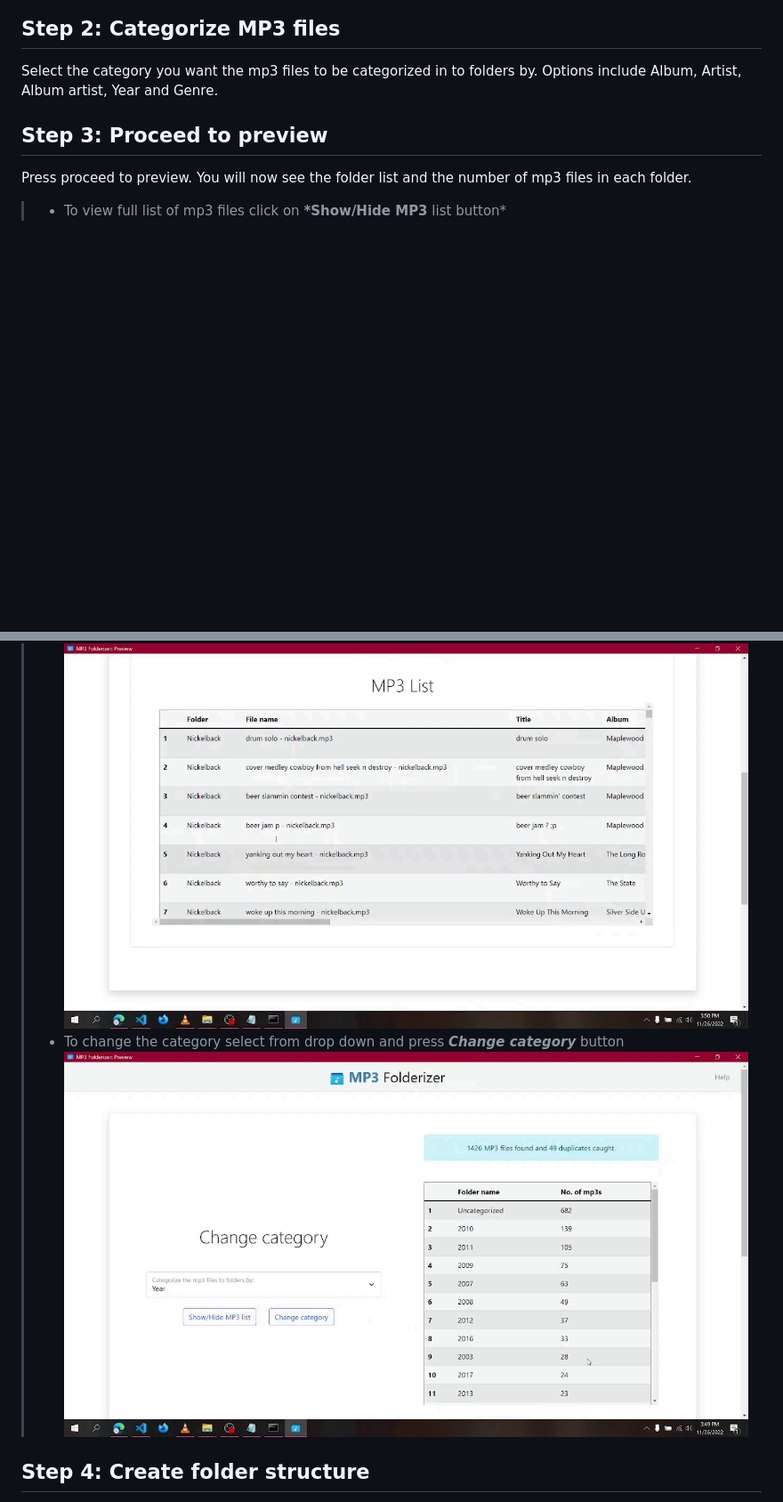
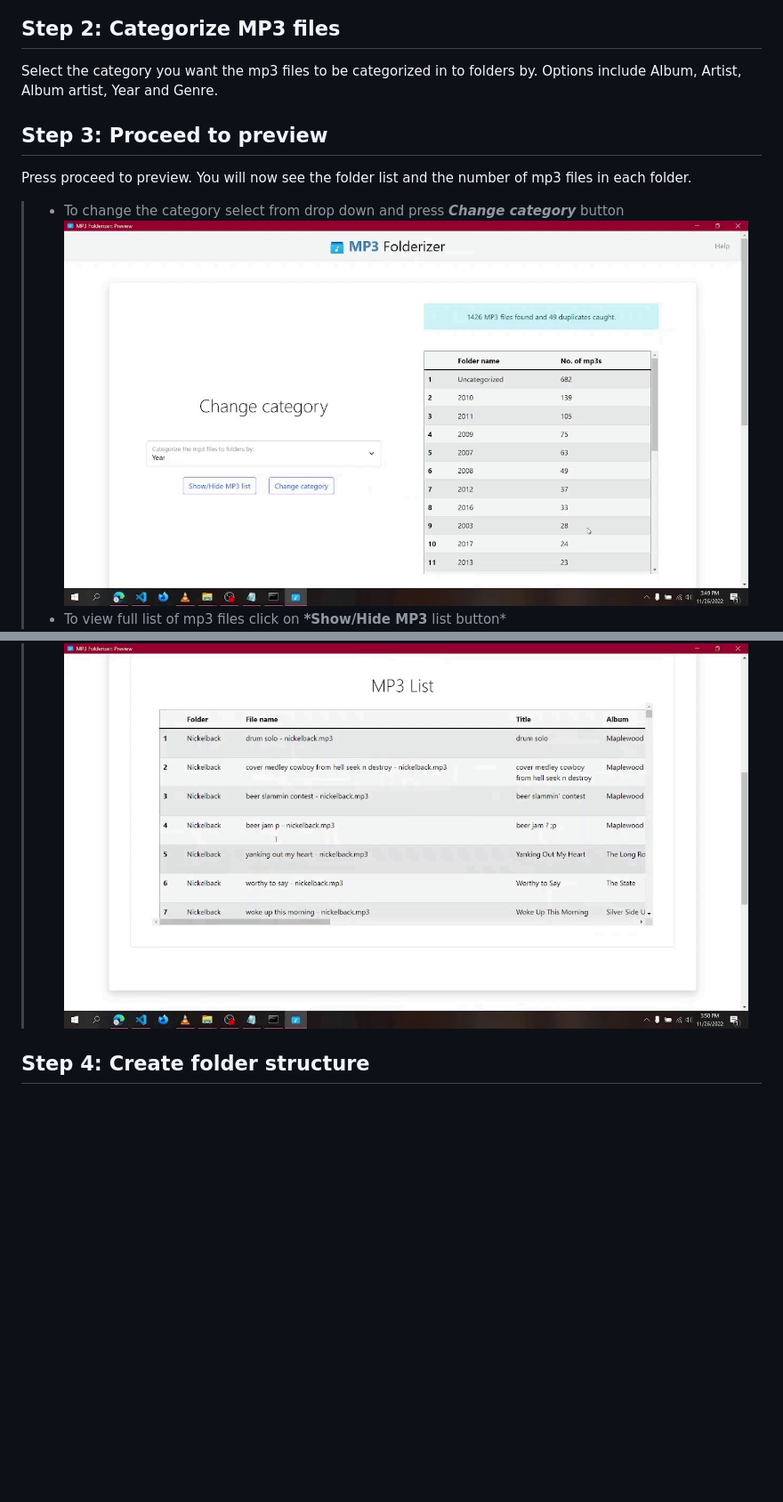
Before and after one commit to 0x-de1/MP3-Folderizer, a Markdown page: README.MD, 2 parts joined by grey strips. Shown at 89% size. Rendered like a GitHub page; blank space fills up the shorter version.

```diff
--- a/README.MD
+++ b/README.MD
@@ -26,10 +26,10 @@ Select the category you want the mp3 files to be categorized in to folders by. O
 Press proceed to preview. You will now see the folder list and the number of mp3 files in each folder.
 
 
+> - To change the category select from drop down and press **_Change category_** button
+![category](static/category.png "category" )
 > - To view full list of mp3 files click on **\*Show/Hide MP3** list button\*
 ![mp3list](static/mp3list.png "mp3list" )
-> - To change the category select from drop down and press **_Change category_** button
-![category](static/category.png "category" )
 
 ## Step 4: Create folder structure
 
```
